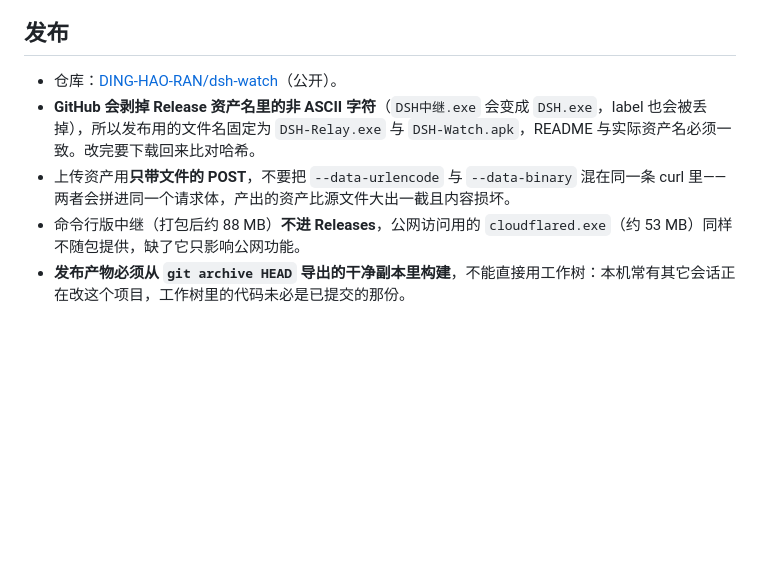
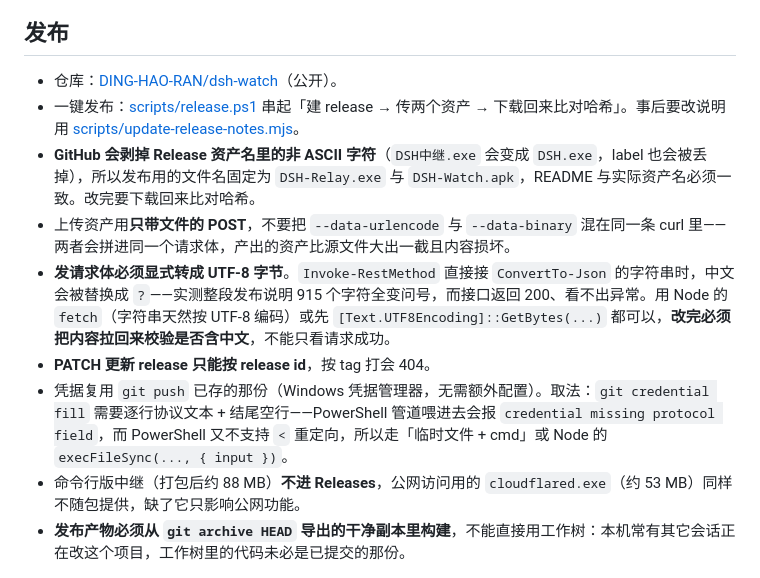
Before and after one commit to DING-HAO-RAN/dsh-watch, a Markdown page: AGENTS.md, the part around the change. Rendered like a GitHub page; blank space fills up the shorter version.

Commit message:
补充发布流程的实测坑：请求体编码、PATCH 按 id、凭据取法

```diff
--- a/AGENTS.md
+++ b/AGENTS.md
@@ -40,8 +40,12 @@
 ## 发布
 
 - 仓库：[DING-HAO-RAN/dsh-watch](https://github.com/DING-HAO-RAN/dsh-watch)（公开）。
+- 一键发布：[scripts/release.ps1](<scripts/release.ps1>) 串起「建 release → 传两个资产 → 下载回来比对哈希」。事后要改说明用 [scripts/update-release-notes.mjs](<scripts/update-release-notes.mjs>)。
 - **GitHub 会剥掉 Release 资产名里的非 ASCII 字符**（`DSH中继.exe` 会变成 `DSH.exe`，label 也会被丢掉），所以发布用的文件名固定为 `DSH-Relay.exe` 与 `DSH-Watch.apk`，README 与实际资产名必须一致。改完要下载回来比对哈希。
 - 上传资产用**只带文件的 POST**，不要把 `--data-urlencode` 与 `--data-binary` 混在同一条 curl 里——两者会拼进同一个请求体，产出的资产比源文件大出一截且内容损坏。
+- **发请求体必须显式转成 UTF-8 字节**。`Invoke-RestMethod` 直接接 `ConvertTo-Json` 的字符串时，中文会被替换成 `?`——实测整段发布说明 915 个字符全变问号，而接口返回 200、看不出异常。用 Node 的 `fetch`（字符串天然按 UTF-8 编码）或先 `[Text.UTF8Encoding]::GetBytes(...)` 都可以，**改完必须把内容拉回来校验是否含中文**，不能只看请求成功。
+- **PATCH 更新 release 只能按 release id**，按 tag 打会 404。
+- 凭据复用 `git push` 已存的那份（Windows 凭据管理器，无需额外配置）。取法：`git credential fill` 需要逐行协议文本 + 结尾空行——PowerShell 管道喂进去会报 `credential missing protocol field`，而 PowerShell 又不支持 `<` 重定向，所以走「临时文件 + cmd」或 Node 的 `execFileSync(..., { input })`。
 - 命令行版中继（打包后约 88 MB）**不进 Releases**，公网访问用的 `cloudflared.exe`（约 53 MB）同样不随包提供，缺了它只影响公网功能。
 - **发布产物必须从 `git archive HEAD` 导出的干净副本里构建**，不能直接用工作树：本机常有其它会话正在改这个项目，工作树里的代码未必是已提交的那份。
 
```
